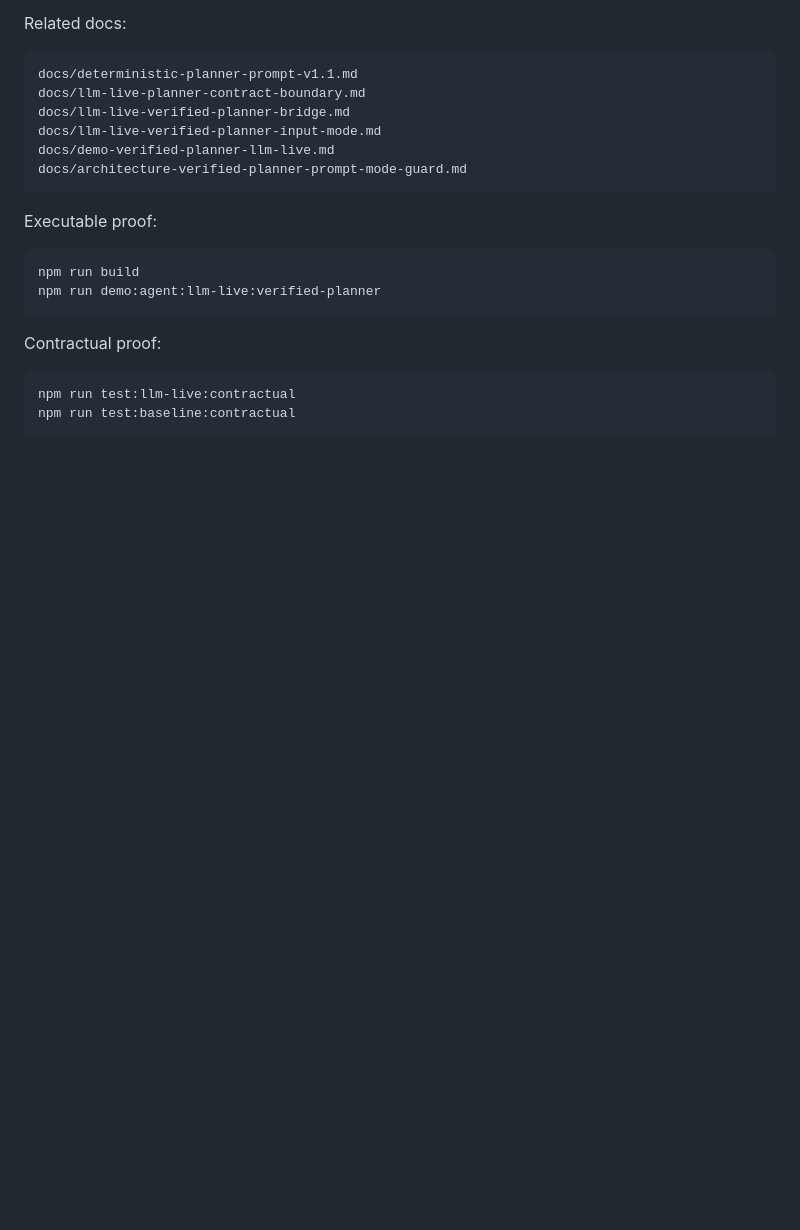
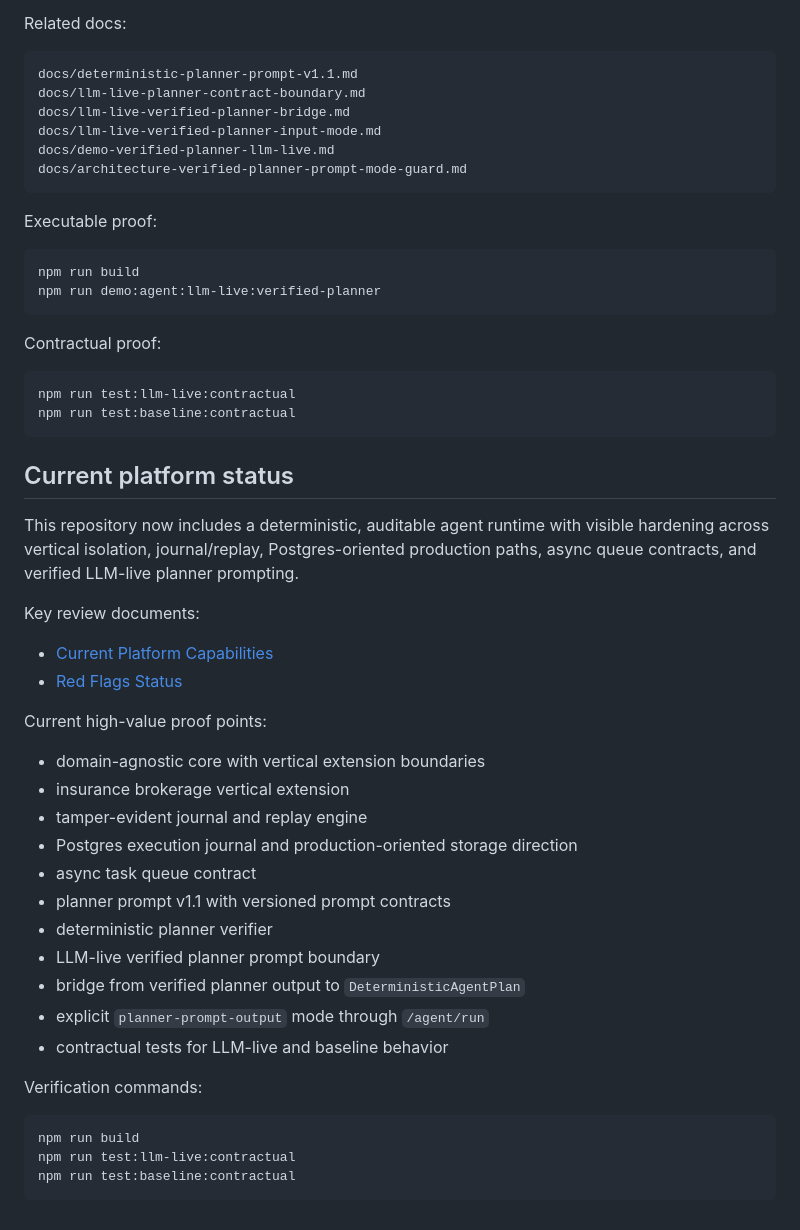
Before and after one commit to crasofuentes-hub/deterministic-agent-system, a Markdown page: README.md, the part around the change. Rendered like a GitHub page; blank space fills up the shorter version.

Commit message:
docs(readme): surface current platform capabilities and red flag status

```diff
--- a/README.md
+++ b/README.md
@@ -1221,3 +1221,32 @@ Contractual proof:
 
     npm run test:llm-live:contractual
     npm run test:baseline:contractual
+
+## Current platform status
+
+This repository now includes a deterministic, auditable agent runtime with visible hardening across vertical isolation, journal/replay, Postgres-oriented production paths, async queue contracts, and verified LLM-live planner prompting.
+
+Key review documents:
+
+- [Current Platform Capabilities](docs/current-platform-capabilities.md)
+- [Red Flags Status](docs/red-flags-status.md)
+
+Current high-value proof points:
+
+- domain-agnostic core with vertical extension boundaries
+- insurance brokerage vertical extension
+- tamper-evident journal and replay engine
+- Postgres execution journal and production-oriented storage direction
+- async task queue contract
+- planner prompt v1.1 with versioned prompt contracts
+- deterministic planner verifier
+- LLM-live verified planner prompt boundary
+- bridge from verified planner output to `DeterministicAgentPlan`
+- explicit `planner-prompt-output` mode through `/agent/run`
+- contractual tests for LLM-live and baseline behavior
+
+Verification commands:
+
+    npm run build
+    npm run test:llm-live:contractual
+    npm run test:baseline:contractual
```
Also changed, not shown: docs/current-platform-capabilities.md (added, +232 -0 lines), docs/red-flags-status.md (added, +158 -0 lines).
